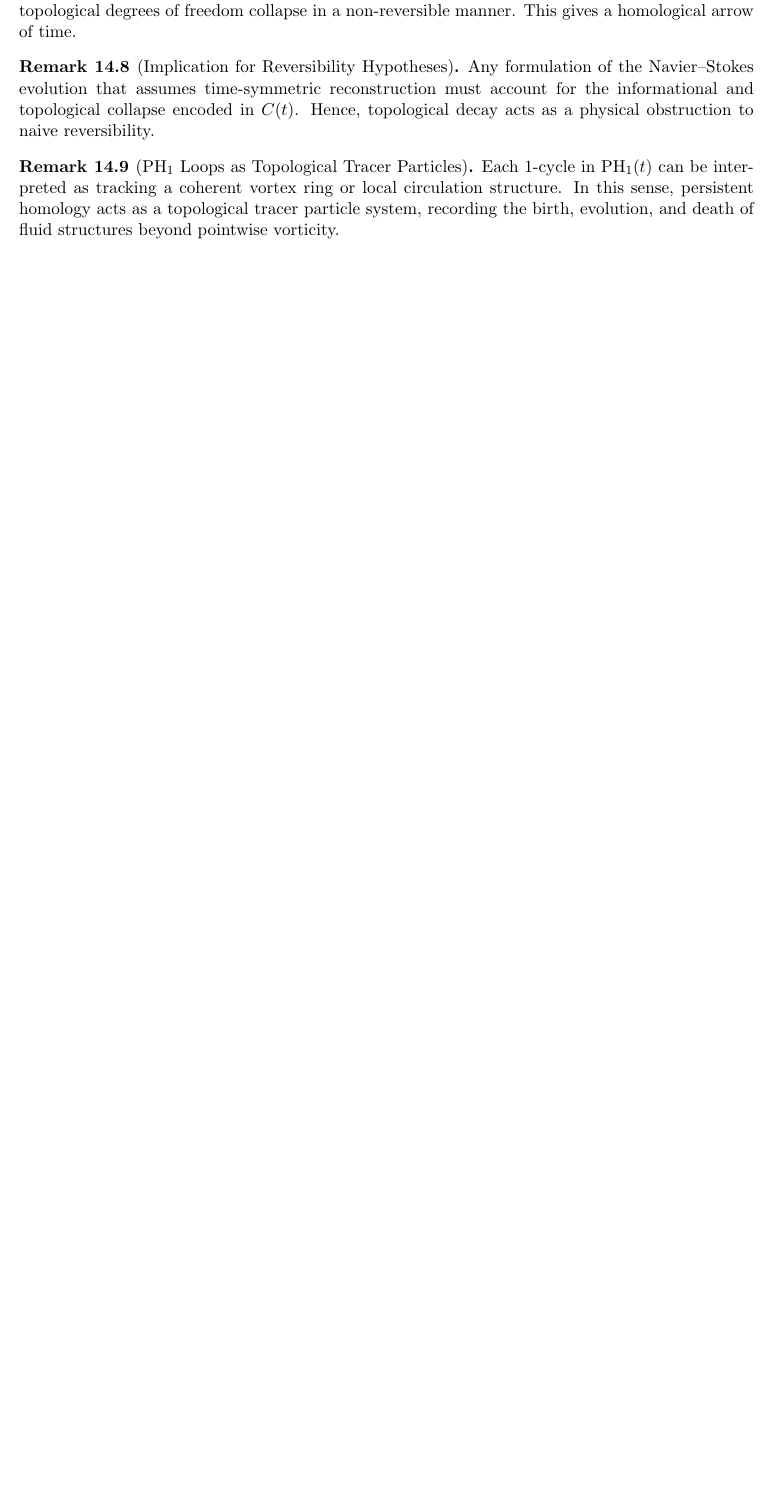
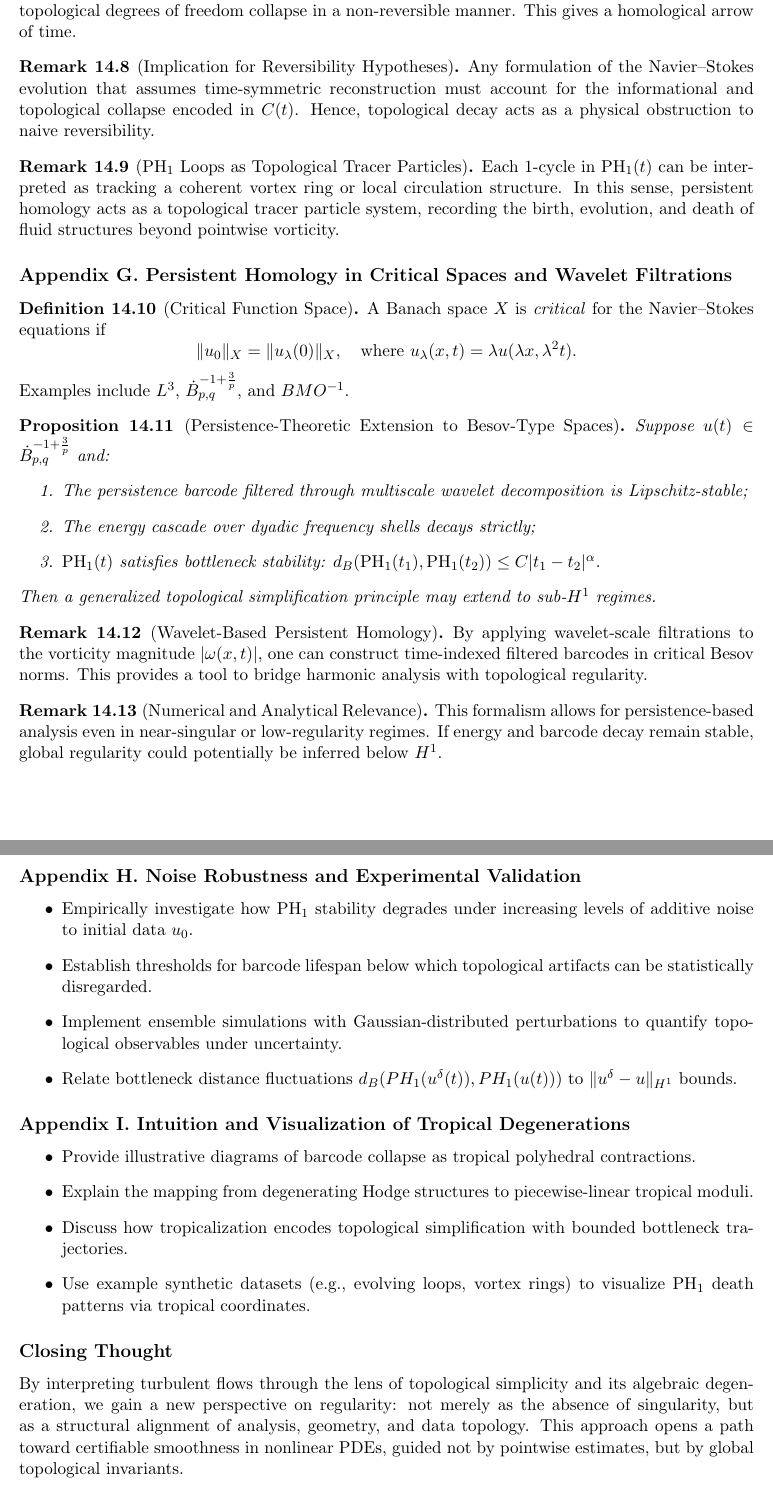
Before and after one commit to Kobayashi2501/navier-stokes-global-regularity, a LaTeX paper (navier_stokes_global_v3.0.tex): part of page 27 of 28 before the commit and two parts of pages 27 and 28 of 29 after it, the two joined at a grey line, cut so that both start at the same text, the shorter picture padded with empty space. Compiled offline with pdfLaTeX.

Commit message:
Update navier_stokes_global_v3.0.tex

```diff
--- a/navier_stokes_global_v3.0.tex
+++ b/navier_stokes_global_v3.0.tex
@@ -1338,6 +1338,62 @@
 
 % =============================================================
 
+\subsection*{Appendix G. Persistent Homology in Critical Spaces and Wavelet Filtrations}
+
+\begin{definition}[Critical Function Space]
+A Banach space $X$ is \emph{critical} for the Navier--Stokes equations if
+\[
+\|u_0\|_X = \|u_\lambda(0)\|_X, \quad \text{where } u_\lambda(x,t) = \lambda u(\lambda x, \lambda^2 t).
+\]
+Examples include $L^3$, $\dot{B}^{-1+\frac{3}{p}}_{p,q}$, and $BMO^{-1}$.
+\end{definition}
+
+\begin{proposition}[Persistence-Theoretic Extension to Besov-Type Spaces]
+Suppose $u(t) \in \dot{B}^{-1+\frac{3}{p}}_{p,q}$ and:
+\begin{enumerate}
+    \item The persistence barcode filtered through multiscale wavelet decomposition is Lipschitz-stable;
+    \item The energy cascade over dyadic frequency shells decays strictly;
+    \item $\mathrm{PH}_1(t)$ satisfies bottleneck stability: $d_B(\mathrm{PH}_1(t_1), \mathrm{PH}_1(t_2)) \le C|t_1 - t_2|^\alpha$.
+\end{enumerate}
+Then a generalized topological simplification principle may extend to sub-$H^1$ regimes.
+\end{proposition}
+
+\begin{remark}[Wavelet-Based Persistent Homology]
+By applying wavelet-scale filtrations to the vorticity magnitude $|\omega(x,t)|$, one can construct time-indexed filtered barcodes in critical Besov norms. This provides a tool to bridge harmonic analysis with topological regularity.
+\end{remark}
+
+\begin{remark}[Numerical and Analytical Relevance]
+This formalism allows for persistence-based analysis even in near-singular or low-regularity regimes. If energy and barcode decay remain stable, global regularity could potentially be inferred below $H^1$.
+\end{remark}
+
+% =============================================================
+
+\subsection*{Appendix H. Noise Robustness and Experimental Validation}
+
+\begin{itemize}
+    \item Empirically investigate how PH$_1$ stability degrades under increasing levels of additive noise to initial data $u_0$.
+    \item Establish thresholds for barcode lifespan below which topological artifacts can be statistically disregarded.
+    \item Implement ensemble simulations with Gaussian-distributed perturbations to quantify topological observables under uncertainty.
+    \item Relate bottleneck distance fluctuations $d_B(PH_1(u^\delta(t)), PH_1(u(t)))$ to $\|u^\delta - u\|_{H^1}$ bounds.
+\end{itemize}
+
+% =============================================================
+
+\subsection*{Appendix I. Intuition and Visualization of Tropical Degenerations}
+
+\begin{itemize}
+    \item Provide illustrative diagrams of barcode collapse as tropical polyhedral contractions.
+    \item Explain the mapping from degenerating Hodge structures to piecewise-linear tropical moduli.
+    \item Discuss how tropicalization encodes topological simplification with bounded bottleneck trajectories.
+    \item Use example synthetic datasets (e.g., evolving loops, vortex rings) to visualize PH$_1$ death patterns via tropical coordinates.
+\end{itemize}
+
+\subsection*{Closing Thought}
+
+By interpreting turbulent flows through the lens of topological simplicity and its algebraic degeneration, we gain a new perspective on regularity: not merely as the absence of singularity, but as a structural alignment of analysis, geometry, and data topology. This approach opens a path toward certifiable smoothness in nonlinear PDEs, guided not by pointwise estimates, but by global topological invariants.
+
+% =============================================================
+
 \section*{Acknowledgements}
 We thank the open-source and mathematical communities for their contributions to reproducible fluid dynamics and topological data analysis.
 
```
